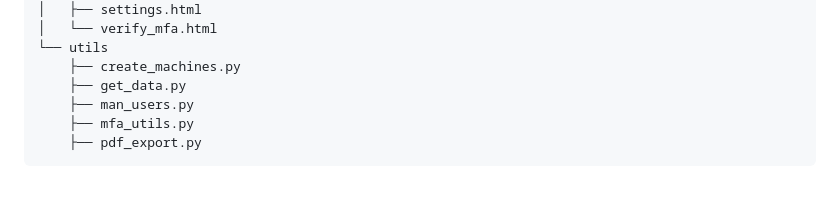
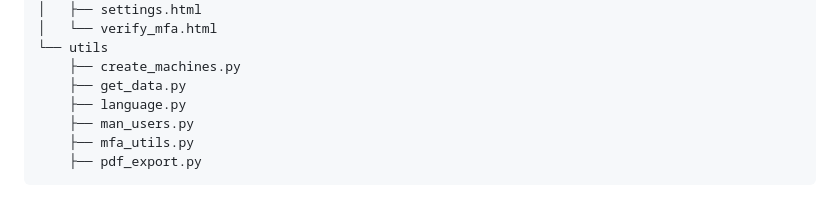
Before and after one commit to Maarckz/Inventory, a Markdown page: README.md, the part around the change. Drawn GitHub-style.

Commit message:
[UPDATE] Version 1.18v

```diff
--- a/README.md
+++ b/README.md
@@ -147,6 +147,7 @@ INVENTORY
 └── utils
     ├── create_machines.py
     ├── get_data.py
+    ├── language.py
     ├── man_users.py
     ├── mfa_utils.py
     ├── pdf_export.py
```
